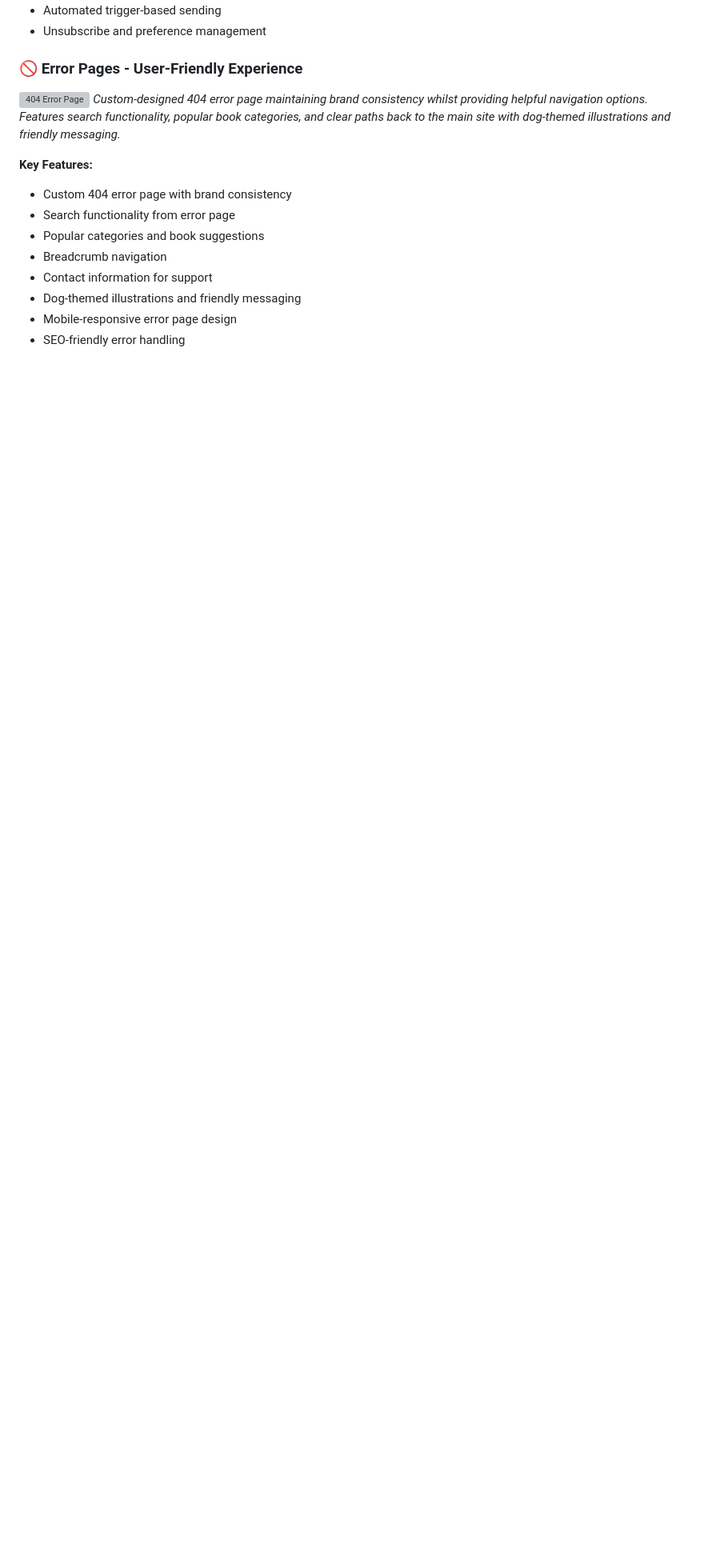
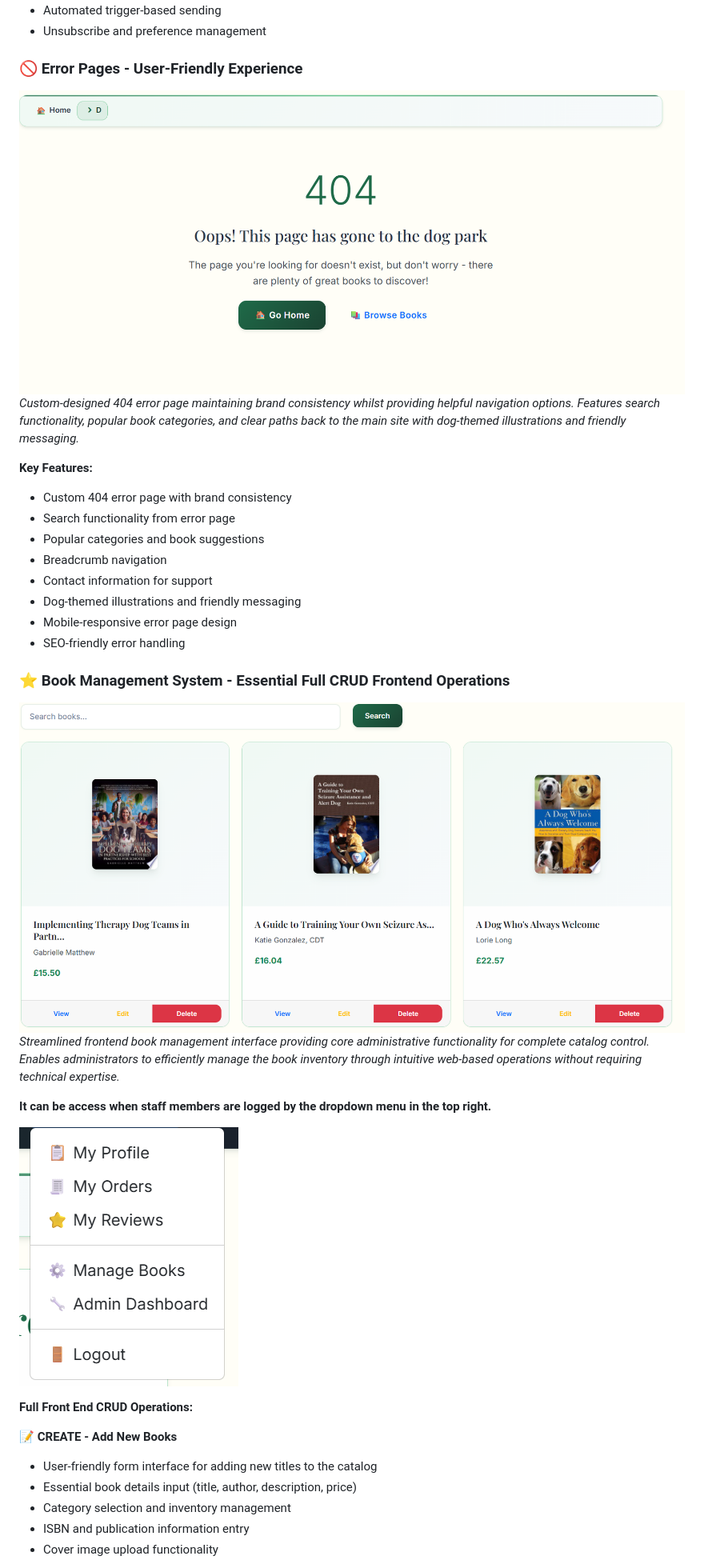
Before and after one commit to Nickflanagn24/bookstore, a Markdown page: README.md, the part around the change printed below. Shown: that part at 80% size. GitHub-like rendering; pictures changed too: assets/readme-images/screenshots/404-page.png (added), assets/readme-images/screenshots/manage-books.png (added), assets/readme-images/screenshots/staff-dropdown.png (added); blank space fills up the shorter version; grey boxes are pictures that could not be loaded.

Commit message:
update the readme with information about the manage books section

```diff
--- a/README.md
+++ b/README.md
@@ -300,7 +299,7 @@ Tales & Tails is a specialized Django-based e-commerce platform dedicated to dog
 - Unsubscribe and preference management
 
 ### 🚫 Error Pages - User-Friendly Experience
-![404 Error Page](docs/images/screenshots/features/404-error-page.png)
+![404 Error Page](assets/readme-images/screenshots/404-page.png)
 *Custom-designed 404 error page maintaining brand consistency whilst providing helpful navigation options. Features search functionality, popular book categories, and clear paths back to the main site with dog-themed illustrations and friendly messaging.*
 
 **Key Features:**
@@ -313,4 +312,21 @@ Tales & Tails is a specialized Django-based e-commerce platform dedicated to dog
 - Mobile-responsive error page design
 - SEO-friendly error handling
 
-</details>
+
+### ⭐ Book Management System - Essential  Full CRUD Frontend Operations
+![Book Management System](assets/readme-images/screenshots/manage-books.png)
+*Streamlined frontend book management interface providing core administrative functionality for complete catalog control. Enables administrators to efficiently manage the book inventory through intuitive web-based operations without requiring technical expertise.*
+
+**It can be access when staff members are logged by the dropdown menu in the top right.**
+
+![dropdown Menu](assets/readme-images/screenshots/staff-dropdown.png)
+
+**Full Front End CRUD Operations:**
+
+**📝 CREATE - Add New Books**
+- User-friendly form interface for adding new titles to the catalog
+- Essential book details input (title, author, description, price)
+- Category selection and inventory management
+- ISBN and publication information entry
+- Cover image upload functionality
+
```
Also changed, not shown: other parts of README.md (+27 -1 lines).
